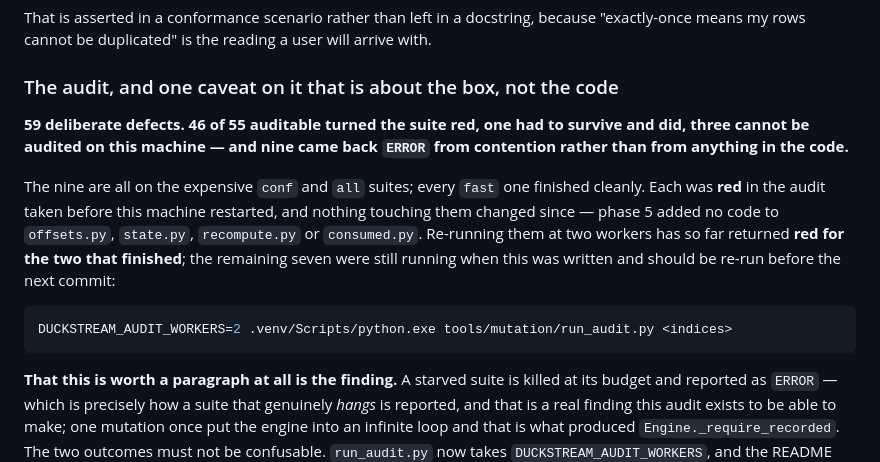
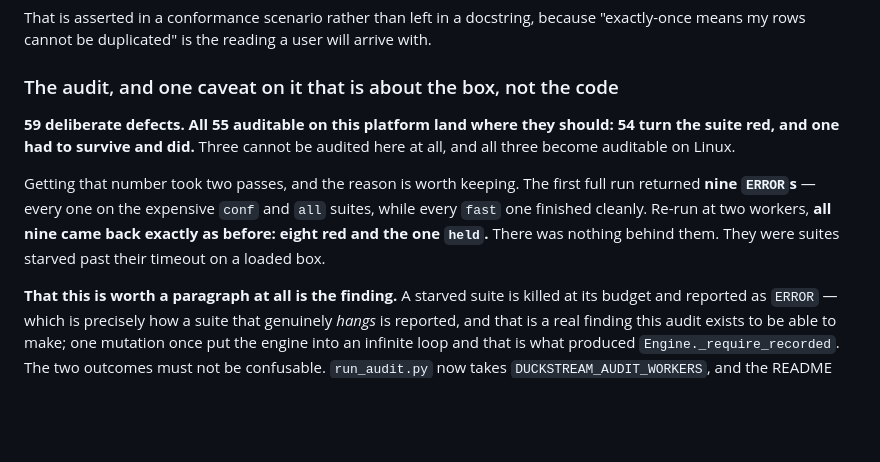
Before and after one commit to Zahid07/lakehouse-rpi5, a Markdown page: docs/duckstream/STATUS.md, the part around the change. GitHub-like rendering; blank space fills up the shorter version.

Commit message:
feat: status md file

````diff
--- a/docs/duckstream/STATUS.md
+++ b/docs/duckstream/STATUS.md
@@ -400,21 +400,16 @@ will arrive with.
 
 ### The audit, and one caveat on it that is about the box, not the code
 
-**59 deliberate defects. 46 of 55 auditable turned the suite red, one had to
-survive and did, three cannot be audited on this machine — and nine came back
-`ERROR` from contention rather than from anything in the code.**
+**59 deliberate defects. All 55 auditable on this platform land where they
+should: 54 turn the suite red, and one had to survive and did.** Three cannot be
+audited here at all, and all three become auditable on Linux.
 
-The nine are all on the expensive `conf` and `all` suites; every `fast` one
-finished cleanly. Each was **red** in the audit taken before this machine
-restarted, and nothing touching them changed since — phase 5 added no code to
-`offsets.py`, `state.py`, `recompute.py` or `consumed.py`. Re-running them at
-two workers has so far returned **red for the two that finished**; the remaining
-seven were still running when this was written and should be re-run before the
-next commit:
-
-```bash
-DUCKSTREAM_AUDIT_WORKERS=2 .venv/Scripts/python.exe tools/mutation/run_audit.py <indices>
-```
+Getting that number took two passes, and the reason is worth keeping. The first
+full run returned **nine `ERROR`s** — every one on the expensive `conf` and
+`all` suites, while every `fast` one finished cleanly. Re-run at two workers,
+**all nine came back exactly as before: eight red and the one `held`.** There
+was nothing behind them. They were suites starved past their timeout on a
+loaded box.
 
 **That this is worth a paragraph at all is the finding.** A starved suite is
 killed at its budget and reported as `ERROR` — which is precisely how a suite
````
